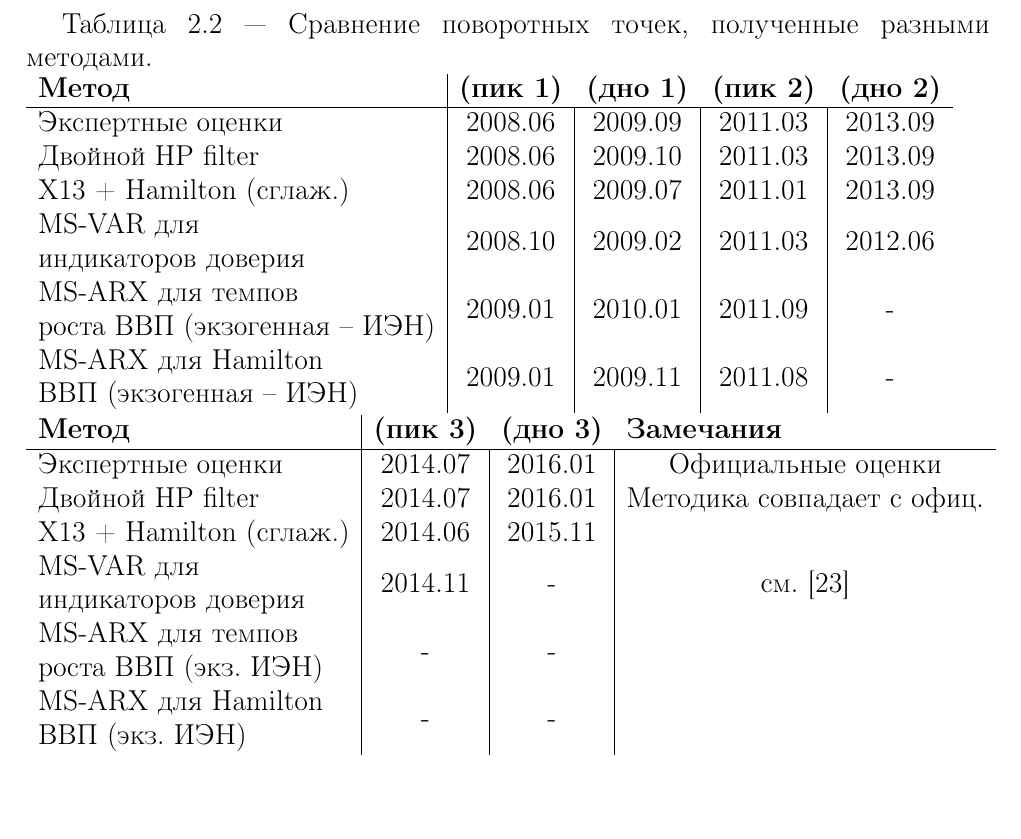
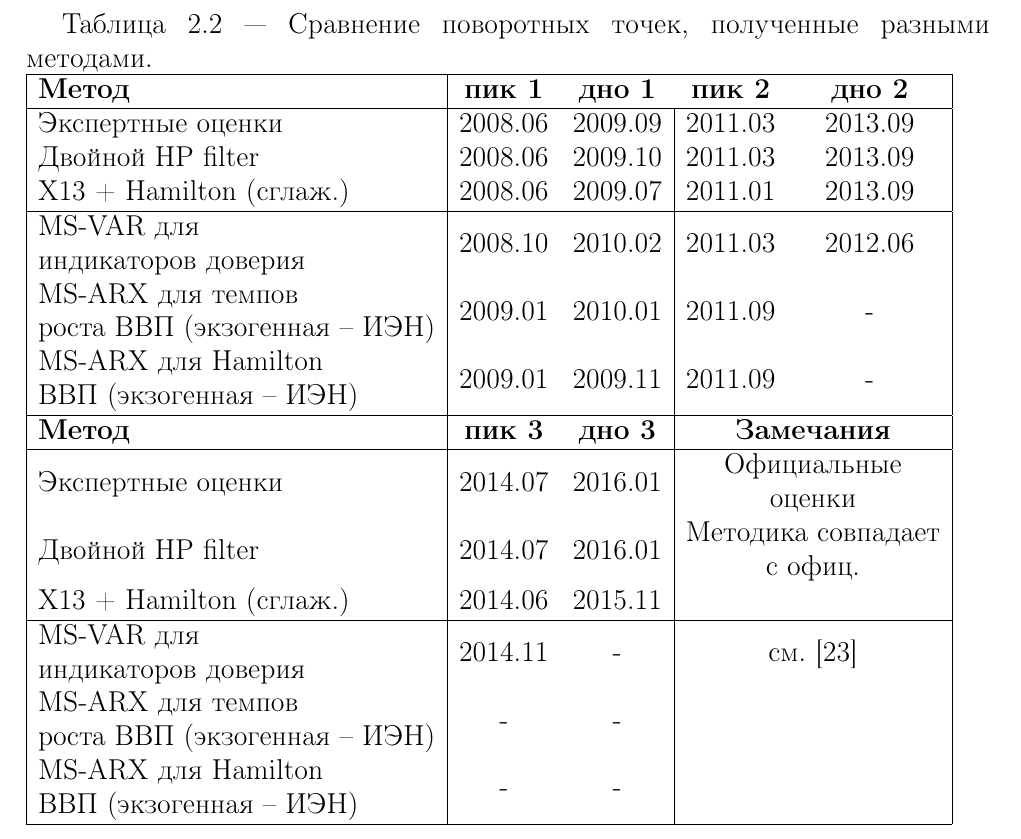
Before and after one commit to NowanIlfideme/diploma-work-tex, a LaTeX document (report/report.tex): part of page 28 of 48, cut so that both start at the same text. Compiled offline with pdfLaTeX.

Commit message:
Fixed second table.

```diff
--- a/report/report.tex
+++ b/report/report.tex
@@ -558,30 +559,25 @@
 
 
 	\begin{table}[]
-		\label{tbl:tpoints}
-		\caption{Сравнение поворотных точек, полученные разными методами.}
-		\begin{tabular}{l|c|c|c|c}
-			\textbf{Метод}                                                                   & \multicolumn{1}{l}{\textbf{(пик 1)}} & \multicolumn{1}{l}{\textbf{(дно 1)}} & \multicolumn{1}{l}{\textbf{(пик 2)}} & \multicolumn{1}{l}{\textbf{(дно 2)}} \\
-			\hline
-			Экспертные оценки                                                                & 2008.06                              & 2009.09                              & 2011.03                              & 2013.09                              \\
-			Двойной HP filter                                                                & 2008.06                              & 2009.10                              & 2011.03                              & 2013.09                              \\
-			X13 + Hamilton (сглаж.)                                                          & 2008.06                              & 2009.07                              & 2011.01                              & 2013.09                              \\
-			\begin{tabular}[c]{@{}l@{}}MS-VAR для \\ индикаторов доверия\end{tabular}        & 2008.10                              & 2009.02                              & 2011.03                              & 2012.06                              \\
-			\begin{tabular}[c]{@{}l@{}}MS-ARX для темпов\\ роста ВВП (экзогенная – ИЭН)\end{tabular} & 2009.01                              & 2010.01                              & 2011.09                              & -                              \\
-			\begin{tabular}[c]{@{}l@{}}MS-ARX для Hamilton\\ ВВП (экзогенная – ИЭН)\end{tabular}     & 2009.01                              & 2009.11                              & 2011.08                                    & -
-		\end{tabular}
-
-		\begin{tabular}{l|c|c|c}
-			\textbf{Метод}                                                                   & \multicolumn{1}{l}{\textbf{(пик 3)}} & \multicolumn{1}{l}{\textbf{(дно 3)}} & \multicolumn{1}{l}{\textbf{Замечания}} \\
-			\hline
-			Экспертные оценки                                                                & 2014.07                              & 2016.01                              & Официальные оценки                            \\
-			Двойной HP filter                                                                & 2014.07                              & 2016.01                              & Методика совпадает с офиц.                                       \\
-			X13 + Hamilton (сглаж.)                                                          & 2014.06                              & 2015.11                              &  \\
-			\begin{tabular}[c]{@{}l@{}}MS-VAR для \\ индикаторов доверия\end{tabular}        & 2014.11                              & -                                    & см. \cite{coursework_babakhin}                  \\
-			\begin{tabular}[c]{@{}l@{}}MS-ARX для темпов\\ роста ВВП (экз. ИЭН)\end{tabular} & -                              & -                                    &                      \\
-			\begin{tabular}[c]{@{}l@{}}MS-ARX для Hamilton\\ ВВП (экз. ИЭН)\end{tabular}     & -                              & -                                    &
-		\end{tabular}
-
+	\caption{Сравнение поворотных точек, полученные разными методами.}
+	\begin{tabular}{|l|cccc|}
+		\hline
+		\textbf{Метод}                                                                           & \textbf{пик 1} & \textbf{дно 1}                      & \textbf{пик 2}                               & \textbf{дно 2}                             \\ \hline
+		Экспертные оценки                                                                        & 2008.06        & \multicolumn{1}{c|}{2009.09}       & 2011.03                                      & 2013.09                                    \\
+		Двойной HP filter                                                                        & 2008.06        & \multicolumn{1}{c|}{2009.10}        & 2011.03                                      & 2013.09                                    \\
+		X13 + Hamilton (сглаж.)                                                                  & 2008.06        & \multicolumn{1}{c|}{2009.07}        & 2011.01                                      & 2013.09                                    \\ \hline
+		\begin{tabular}[c]{@{}l@{}}MS-VAR для\\ индикаторов доверия\end{tabular}                 & 2008.10        & \multicolumn{1}{c|}{2010.02}        & 2011.03                                      & 2012.06                                    \\
+		\begin{tabular}[c]{@{}l@{}}MS-ARX для темпов\\ роста ВВП (экзогенная – ИЭН)\end{tabular} & 2009.01        & \multicolumn{1}{c|}{2010.01}        & 2011.09                                      & -                                          \\
+		\begin{tabular}[c]{@{}l@{}}MS-ARX для Hamilton\\ ВВП (экзогенная – ИЭН)\end{tabular}     & 2009.01        & \multicolumn{1}{c|}{2009.11}        & 2011.09                                      & -                                          \\ \hline
+		\textbf{Метод}                                                                           & \textbf{пик 3} & \multicolumn{1}{c|}{\textbf{дно 3}} & \multicolumn{2}{c|}{\textbf{Замечания}}                                                   \\ \hline
+		Экспертные оценки                                                                        & 2014.07        & \multicolumn{1}{c|}{2016.01}        & \multicolumn{2}{c|}{\begin{tabular}[c]{@{}c@{}}Официальные \\ оценки\end{tabular}}        \\
+		Двойной HP filter                                                                        & 2014.07        & \multicolumn{1}{c|}{2016.01}        & \multicolumn{2}{c|}{\begin{tabular}[c]{@{}c@{}}Методика совпадает\\ с офиц.\end{tabular}} \\
+		X13 + Hamilton (сглаж.)                                                                  & 2014.06        & \multicolumn{1}{c|}{2015.11}        & \multicolumn{2}{c|}{}                                                                     \\ \hline
+		\begin{tabular}[c]{@{}l@{}}MS-VAR для\\ индикаторов доверия\end{tabular}                 & 2014.11        & \multicolumn{1}{c|}{-}              & \multicolumn{2}{c|}{см. \cite{coursework_babakhin}}                                                          \\
+		\begin{tabular}[c]{@{}l@{}}MS-ARX для темпов\\ роста ВВП (экзогенная – ИЭН)\end{tabular} & -              & \multicolumn{1}{c|}{-}              & \multicolumn{2}{c|}{}                                                                     \\
+		\begin{tabular}[c]{@{}l@{}}MS-ARX для Hamilton\\ ВВП (экзогенная – ИЭН)\end{tabular}     & -              & \multicolumn{1}{c|}{-}              & \multicolumn{2}{c|}{}                                                                     \\ \hline
+	\end{tabular}
+	\label{tbl:tpoints}
 	\end{table}
 
 
```
Also changed, not shown: report/report.pdf, report/report.tex (25 more changed lines).
